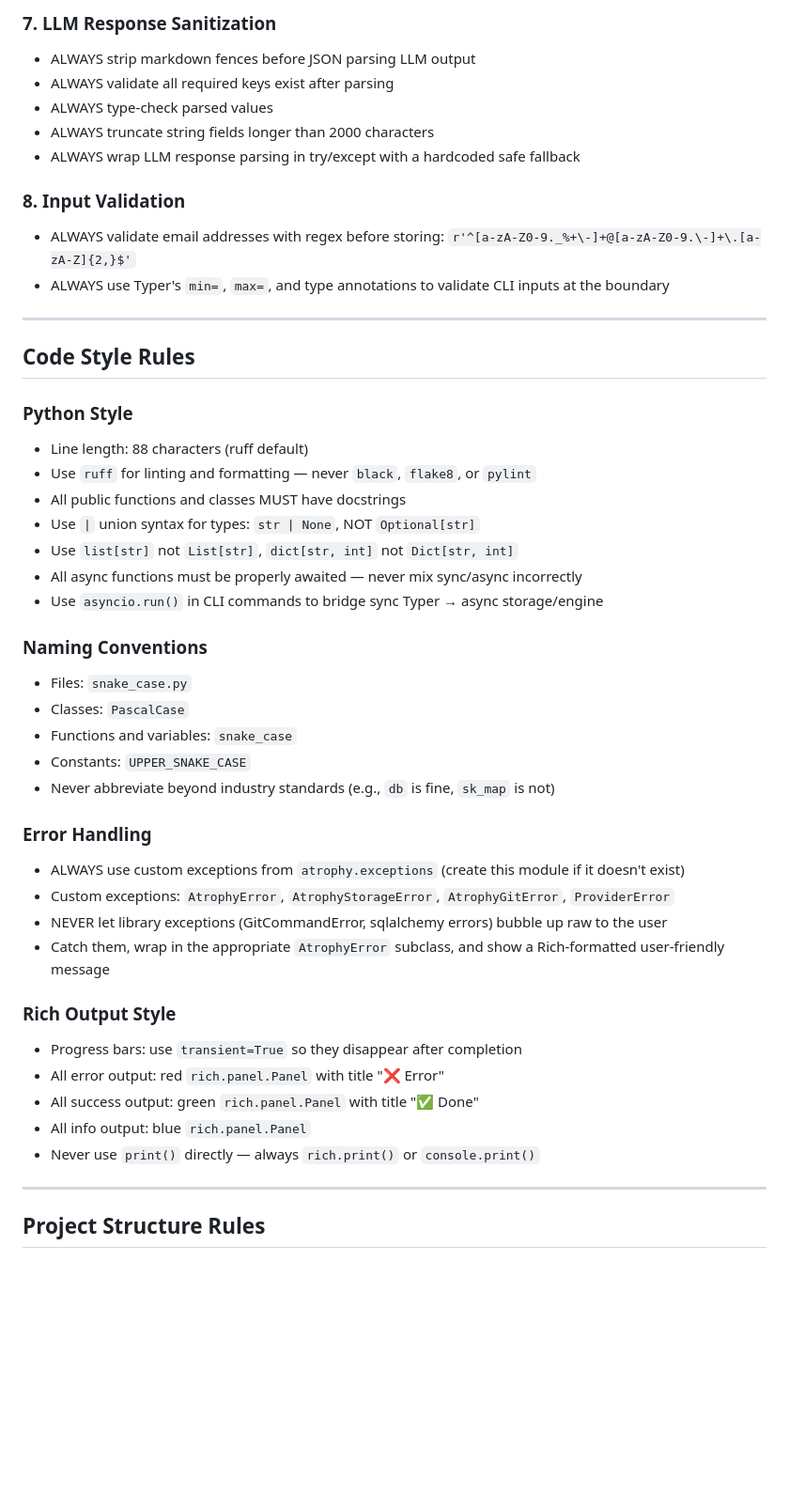
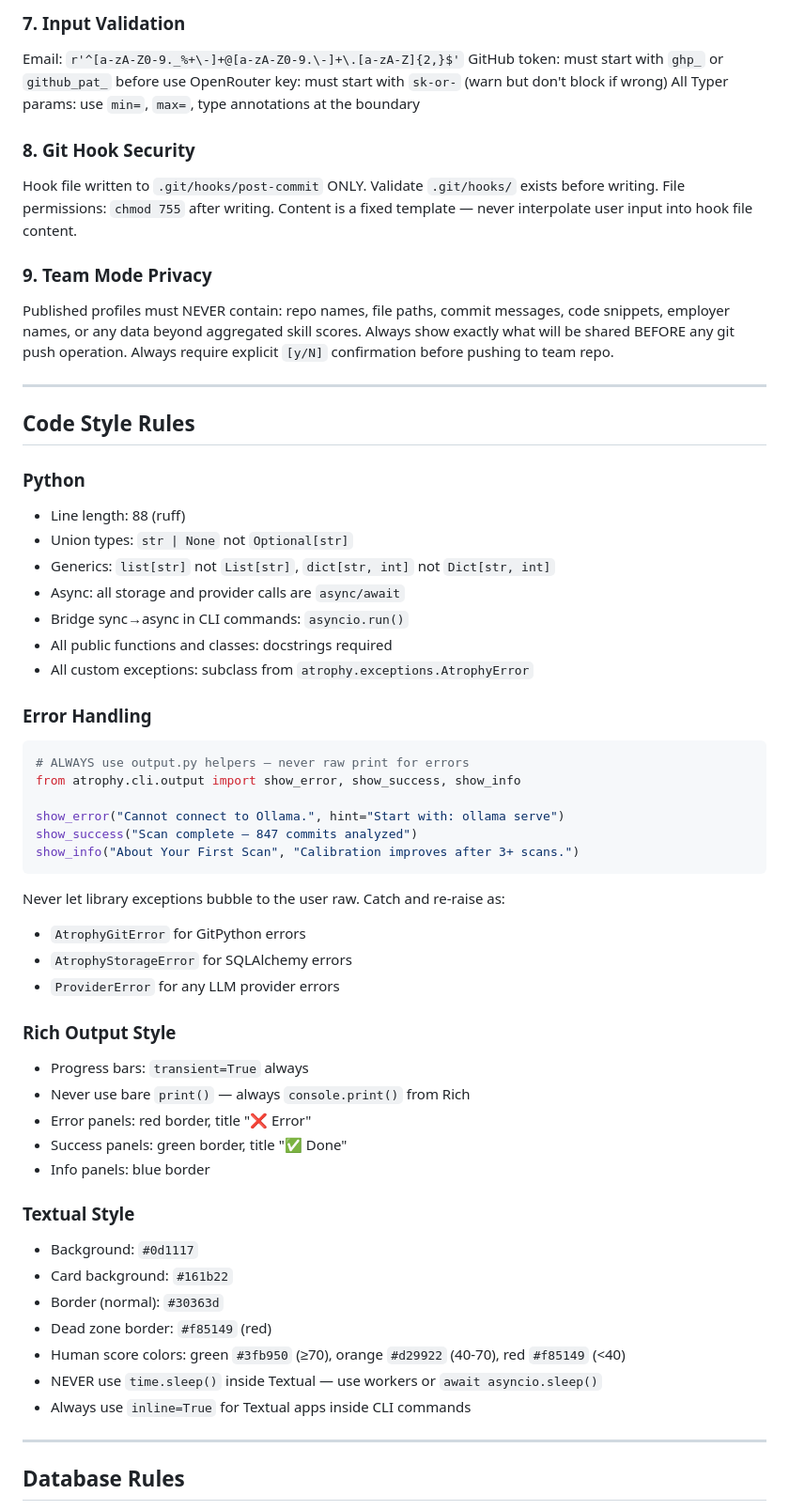
Before and after one commit to kvcops/Atrophy, a Markdown page: .agent/rules/atrophy.md, the part around one of its changes. Shown at 94% size. Rendered like a GitHub page; blank space fills up the shorter version.

Commit message:
feat: Add atrophy development skill guide and agent rules.

````diff
--- a/.agent/rules/atrophy.md
+++ b/.agent/rules/atrophy.md
@@ -66,50 +206,67 @@ These rules apply to every single file. Never write code that violates them, eve
 
-### 7. LLM Response Sanitization
-- ALWAYS strip markdown fences before JSON parsing LLM output
-- ALWAYS validate all required keys exist after parsing
-- ALWAYS type-check parsed values
-- ALWAYS truncate string fields longer than 2000 characters
-- ALWAYS wrap LLM response parsing in try/except with a hardcoded safe fallback
+### 7. Input Validation
+Email: `r'^[a-zA-Z0-9._%+\-]+@[a-zA-Z0-9.\-]+\.[a-zA-Z]{2,}$'`
+GitHub token: must start with `ghp_` or `github_pat_` before use
+OpenRouter key: must start with `sk-or-` (warn but don't block if wrong)
+All Typer params: use `min=`, `max=`, type annotations at the boundary
 
-### 8. Input Validation
-- ALWAYS validate email addresses with regex before storing:
-  `r'^[a-zA-Z0-9._%+\-]+@[a-zA-Z0-9.\-]+\.[a-zA-Z]{2,}$'`
-- ALWAYS use Typer's `min=`, `max=`, and type annotations to validate CLI inputs at the boundary
+### 8. Git Hook Security
+Hook file written to `.git/hooks/post-commit` ONLY.
+Validate `.git/hooks/` exists before writing.
+File permissions: `chmod 755` after writing.
+Content is a fixed template — never interpolate user input into hook file content.
+
+### 9. Team Mode Privacy
+Published profiles must NEVER contain: repo names, file paths, commit messages,
+code snippets, employer names, or any data beyond aggregated skill scores.
+Always show exactly what will be shared BEFORE any git push operation.
+Always require explicit `[y/N]` confirmation before pushing to team repo.
 
 ---
 
 ## Code Style Rules
 
-### Python Style
-- Line length: 88 characters (ruff default)
-- Use `ruff` for linting and formatting — never `black`, `flake8`, or `pylint`
-- All public functions and classes MUST have docstrings
-- Use `|` union syntax for types: `str | None`, NOT `Optional[str]`
-- Use `list[str]` not `List[str]`, `dict[str, int]` not `Dict[str, int]`
-- All async functions must be properly awaited — never mix sync/async incorrectly
-- Use `asyncio.run()` in CLI commands to bridge sync Typer → async storage/engine
-
-### Naming Conventions
-- Files: `snake_case.py`
-- Classes: `PascalCase`
-- Functions and variables: `snake_case`
-- Constants: `UPPER_SNAKE_CASE`
-- Never abbreviate beyond industry standards (e.g., `db` is fine, `sk_map` is not)
+### Python
+- Line length: 88 (ruff)
+- Union types: `str | None` not `Optional[str]`
+- Generics: `list[str]` not `List[str]`, `dict[str, int]` not `Dict[str, int]`
+- Async: all storage and provider calls are `async/await`
+- Bridge sync→async in CLI commands: `asyncio.run()`
+- All public functions and classes: docstrings required
+- All custom exceptions: subclass from `atrophy.exceptions.AtrophyError`
 
 ### Error Handling
-- ALWAYS use custom exceptions from `atrophy.exceptions` (create this module if it doesn't exist)
-- Custom exceptions: `AtrophyError`, `AtrophyStorageError`, `AtrophyGitError`, `ProviderError`
-- NEVER let library exceptions (GitCommandError, sqlalchemy errors) bubble up raw to the user
-- Catch them, wrap in the appropriate `AtrophyError` subclass, and show a Rich-formatted user-friendly message
+```python
+# ALWAYS use output.py helpers — never raw print for errors
+from atrophy.cli.output import show_error, show_success, show_info
+
+show_error("Cannot connect to Ollama.", hint="Start with: ollama serve")
+show_success("Scan complete — 847 commits analyzed")
+show_info("About Your First Scan", "Calibration improves after 3+ scans.")
+```
+
+Never let library exceptions bubble to the user raw. Catch and re-raise as:
+- `AtrophyGitError` for GitPython errors
+- `AtrophyStorageError` for SQLAlchemy errors
+- `ProviderError` for any LLM provider errors
 
 ### Rich Output Style
-- Progress bars: use `transient=True` so they disappear after completion
-- All error output: red `rich.panel.Panel` with title "❌ Error"
-- All success output: green `rich.panel.Panel` with title "✅ Done"
-- All info output: blue `rich.panel.Panel`
-- Never use `print()` directly — always `rich.print()` or `console.print()`
+- Progress bars: `transient=True` always
+- Never use bare `print()` — always `console.print()` from Rich
+- Error panels: red border, title "❌ Error"
+- Success panels: green border, title "✅ Done"
+- Info panels: blue border
+
+### Textual Style
+- Background: `#0d1117`
+- Card background: `#161b22`
+- Border (normal): `#30363d`
+- Dead zone border: `#f85149` (red)
+- Human score colors: green `#3fb950` (≥70), orange `#d29922` (40-70), red `#f85149` (<40)
+- NEVER use `time.sleep()` inside Textual — use workers or `await asyncio.sleep()`
+- Always use `inline=True` for Textual apps inside CLI commands
 
 ---
 
-## Project Structure Rules
+## Database Rules
 
````
Also changed, not shown: other parts of .agent/rules/atrophy.md (+183 -116 lines), 1 other file.
